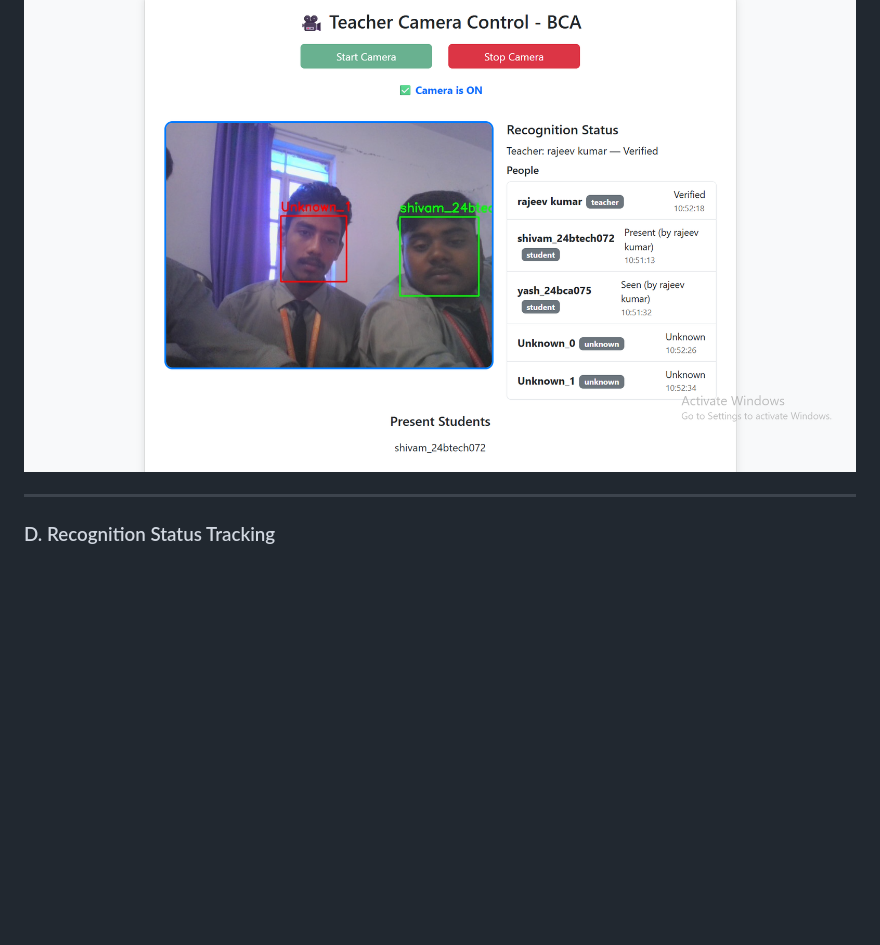
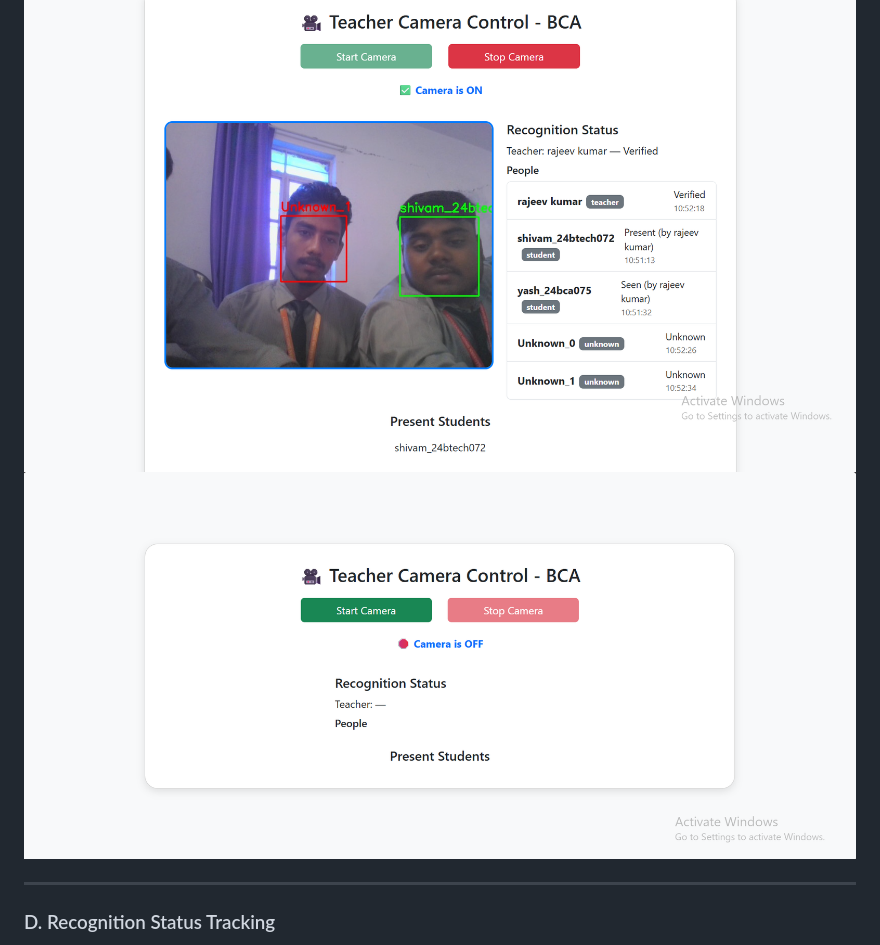
Before and after one commit to akash7anuj/Attendance_System, a Markdown page: README.md, the part around the change. Drawn GitHub-style; blank space fills up the shorter version.

```diff
--- a/README.md
+++ b/README.md
@@ -362,6 +362,7 @@ Students must be consistently visible for a given threshold time to be considere
 * Logged but ignored for attendance.
 
 ![alt text](image/taking_attendance.png)
+![alt text](image/start_attendance.png)
 
 ---
 
```
